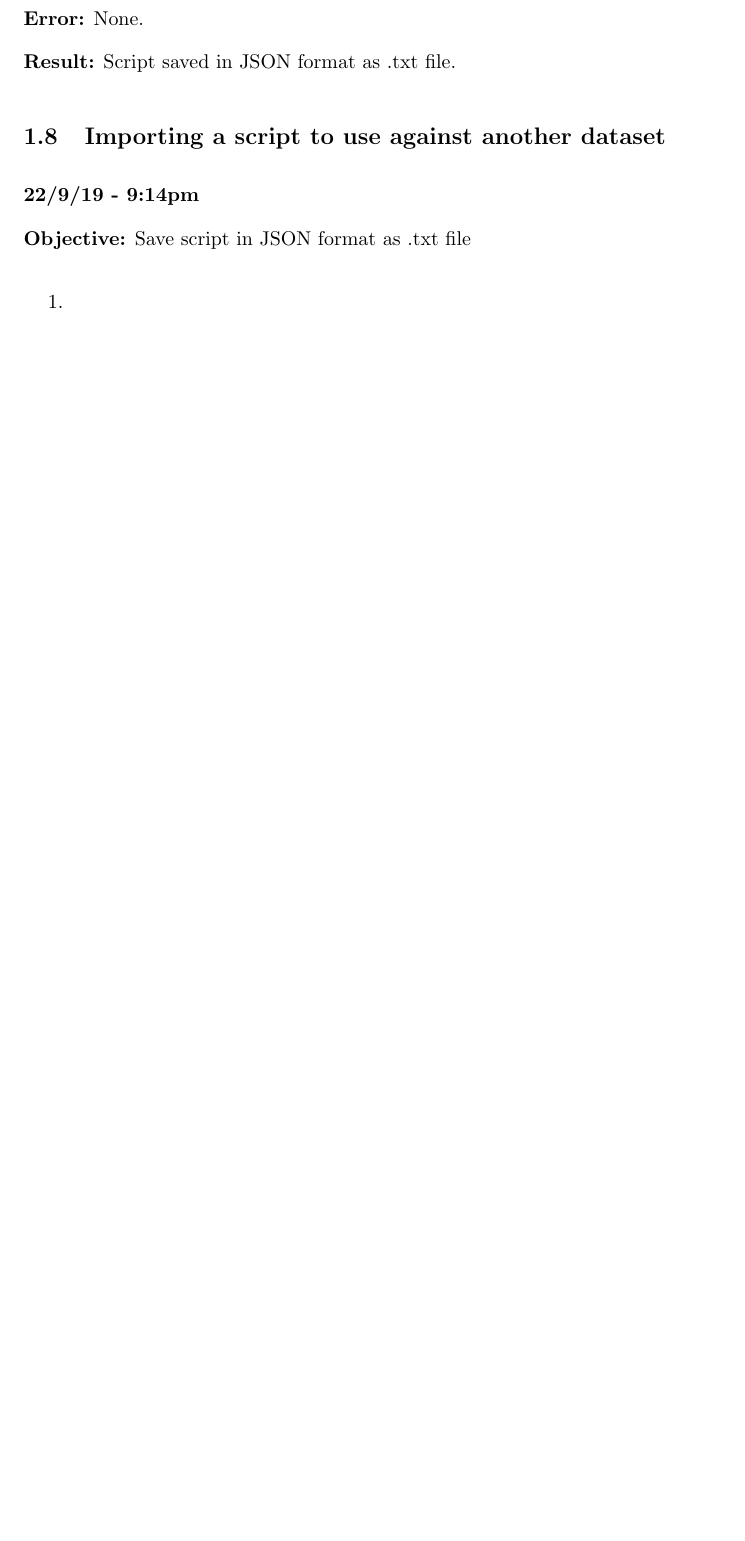
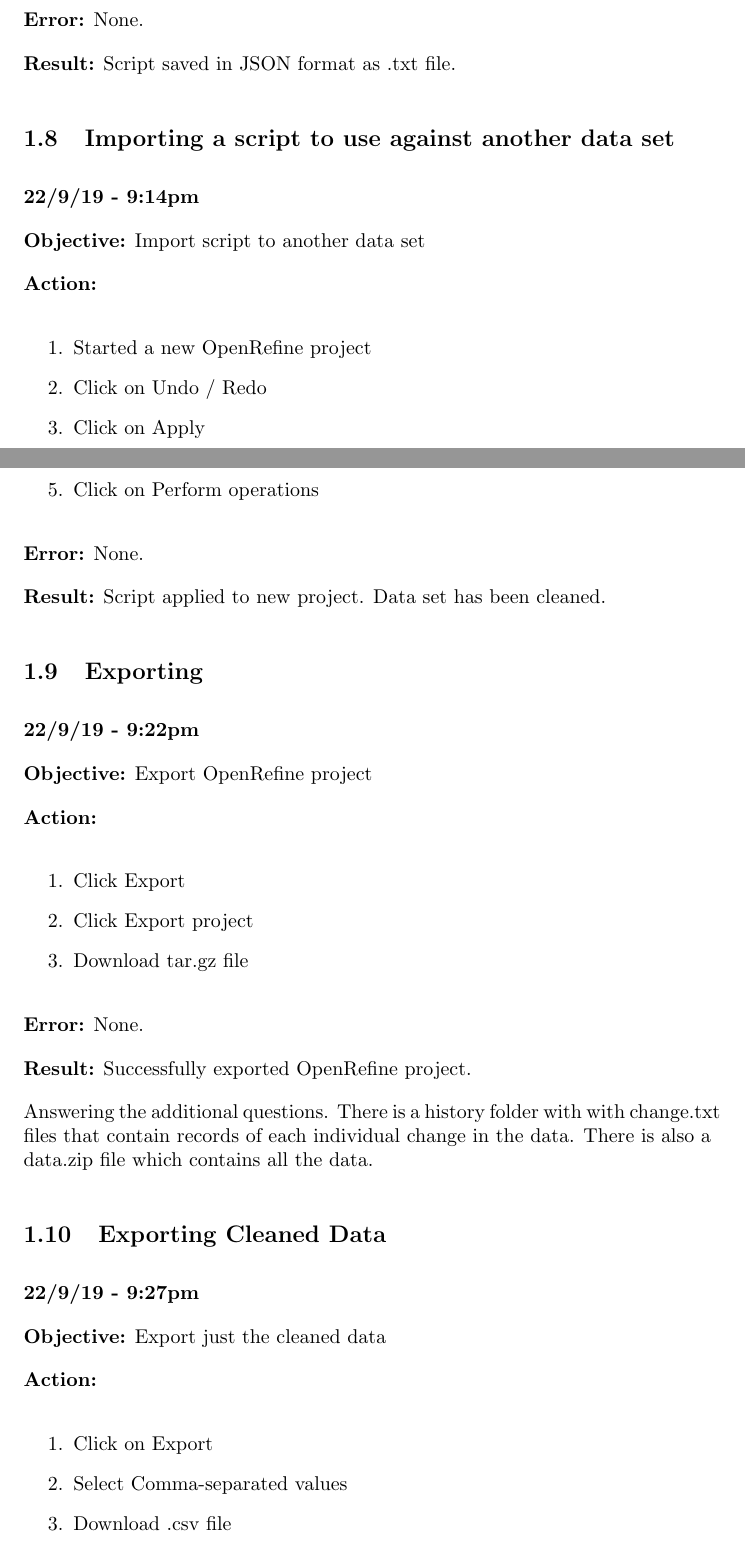
Before and after one commit to MQ-FOAR705/Jugueta-LaTeX-Commits, a LaTeX document (JuguetaLJWk7OR.tex): part of page 6 of 11 before the commit and two parts of pages 6 and 7 of 13 after it, the two joined at a grey line, cut so that both start at the same text, the shorter picture padded with empty space. Compiled offline with pdfLaTeX.

Commit message:
Finished adding in the last lessons of the OpenRefine exercises. This commit now contains all of the work I have done as part of this lesson.

```diff
--- a/JuguetaLJWk7OR.tex
+++ b/JuguetaLJWk7OR.tex
@@ -5,9 +5,9 @@
 \setlength{\parindent}{0pt}
 \setlength{\parskip}{1em}
 
-\title{FOAR705 - Learning Journal Week 7 - OpenRefine}
+\title{FOAR705 - Learning Journal Week 7\&8 - OpenRefine}
 \author{Jan Jugueta - 44828020}
-\date{September 2019}
+\date{September \& October 2019}
 
 \begin{document}
 
@@ -157,12 +159,56 @@
 
 \textbf{Result:} Script saved in JSON format as .txt file.
 
-\subsection{Importing a script to use against another dataset}
+\subsection{Importing a script to use against another data set}
 
 \textbf{22/9/19 - 9:14pm}
 
-\textbf{Objective:} Save script in JSON format as .txt file
+\textbf{Objective:} Import script to another data set
+
+\textbf{Action:}
 
 \begin{enumerate}
-    \item
+    \item Started a new OpenRefine project
+    \item Click on Undo / Redo
+    \item Click on Apply
+    \item Paste the contents of the JSON .txt file
+    \item Click on Perform operations
 \end{enumerate}
+
+\textbf{Error:} None.
+
+\textbf{Result:} Script applied to new project. Data set has been cleaned.
+
+\subsection{Exporting}
+
+\textbf{22/9/19 - 9:22pm}
+
+\textbf{Objective:} Export OpenRefine project
+
+\textbf{Action:}
+
+\begin{enumerate}
+    \item Click Export
+    \item Click Export project
+    \item Download tar.gz file
+\end{enumerate}
+
+\textbf{Error:} None.
+
+\textbf{Result:} Successfully exported OpenRefine project.
+
+Answering the additional questions. There is a history folder with with change.txt files that contain records of each individual change in the data. There is also a data.zip file which contains all the data.
+
+\subsection{Exporting Cleaned Data}
+
+\textbf{22/9/19 - 9:27pm}
+
+\textbf{Objective:} Export just the cleaned data
+
+\textbf{Action:}
+
+\begin{enumerate}
+    \item Click on Export
+    \item Select Comma-separated values
+    \item Download .csv file
+\end{enumerate}
```
Also changed, not shown: JuguetaLJWk7OR.tex (10 more changed lines).
